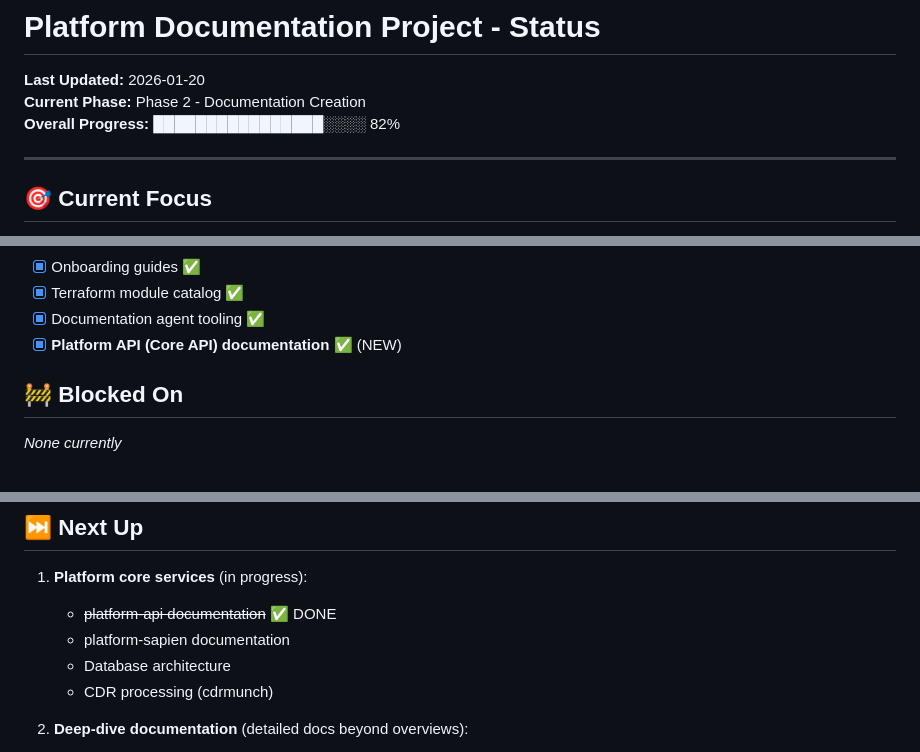
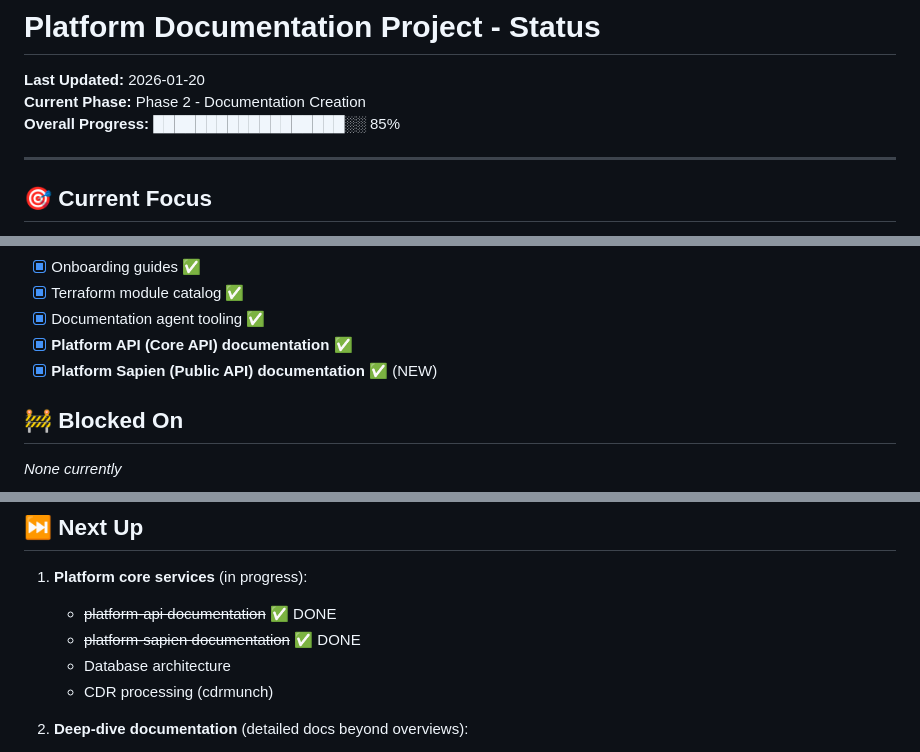
Before and after one commit to SemiConscious/platform-documents, a Markdown page: .project/STATUS.md, 3 parts joined by grey strips. Rendered like a GitHub page.

```diff
--- a/.project/STATUS.md
+++ b/.project/STATUS.md
@@ -2,7 +2,7 @@
 
 **Last Updated:** 2026-01-20
 **Current Phase:** Phase 2 - Documentation Creation
-**Overall Progress:** ████████████████░░░░ 82%
+**Overall Progress:** ██████████████████░░ 85%
 
 ---
 
@@ -24,7 +24,8 @@ Platform core services documentation in progress. Starting deep-dive documentati
 - [x] Onboarding guides ✅
 - [x] Terraform module catalog ✅
 - [x] Documentation agent tooling ✅
-- [x] **Platform API (Core API) documentation** ✅ (NEW)
+- [x] **Platform API (Core API) documentation** ✅
+- [x] **Platform Sapien (Public API) documentation** ✅ (NEW)
 
 ## 🚧 Blocked On
 
@@ -68,7 +70,7 @@ Platform core services documentation in progress. Starting deep-dive documentati
 
 1. **Platform core services** (in progress):
    - ~~platform-api documentation~~ ✅ DONE
-   - platform-sapien documentation
+   - ~~platform-sapien documentation~~ ✅ DONE
    - Database architecture
    - CDR processing (cdrmunch)
 
```
Also changed, not shown: other parts of .project/STATUS.md (+17 -5 lines), .project/BACKLOG.md (+1 -1 lines), services/platform-core/platform-sapien.md (added, +535 -0 lines).
